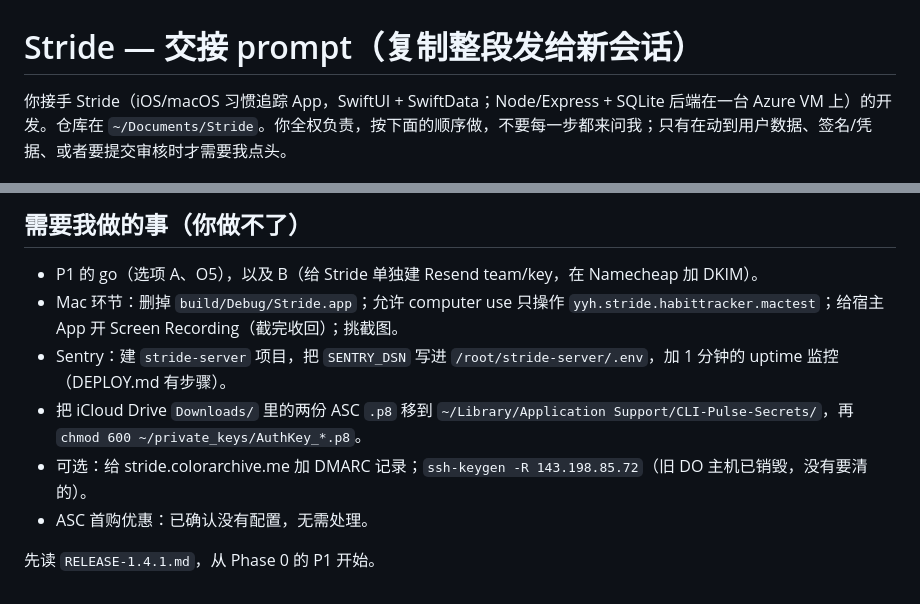
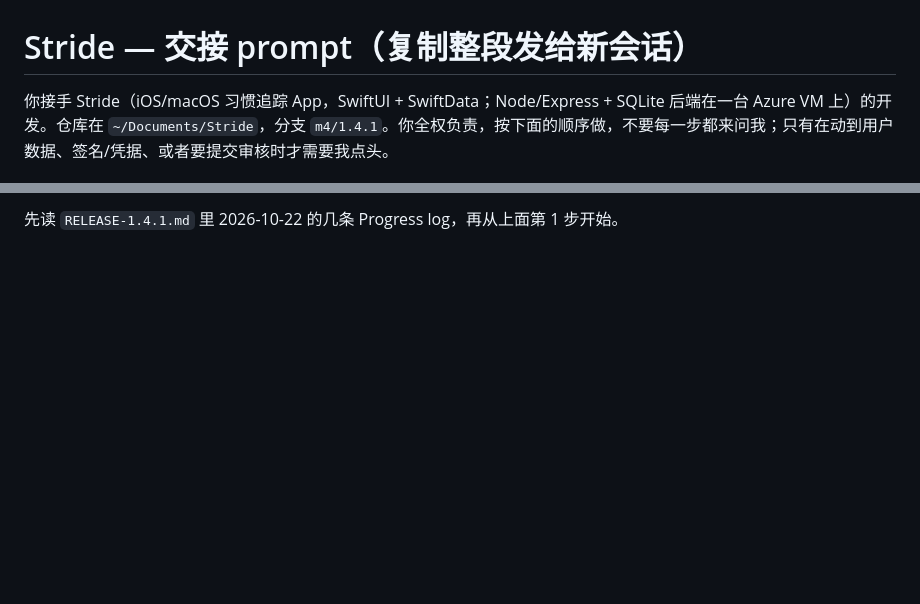
Before and after one commit to JasonYeYuhe/Stride, a Markdown page: NEXT_SESSION_PROMPT.md, 2 parts joined by grey strips. GitHub-like rendering; blank space fills up the shorter version.

Commit message:
docs: next-session handoff for the end of 1.4.1 (2026-10-22 state, the remaining owner steps)
Co-Authored-By: Claude Opus 5.5 <noreply@anthropic.com>

```diff
--- a/NEXT_SESSION_PROMPT.md
+++ b/NEXT_SESSION_PROMPT.md
@@ -1,4 +1,4 @@
 # Stride — 交接 prompt（复制整段发给新会话）
 
-你接手 Stride（iOS/macOS 习惯追踪 App，SwiftUI + SwiftData；Node/Express + SQLite 后端在一台 Azure VM 上）的开发。仓库在 `~/Documents/Stride`。你全权负责，按下面的顺序做，不要每一步都来问我；只有在动到用户数据、签名/凭据、或者要提交审核时才需要我点头。
+你接手 Stride（iOS/macOS 习惯追踪 App，SwiftUI + SwiftData；Node/Express + SQLite 后端在一台 Azure VM 上）的开发。仓库在 `~/Documents/Stride`，分支 `m4/1.4.1`。你全权负责，按下面的顺序做，不要每一步都来问我；只有在动到用户数据、签名/凭据、或者要提交审核时才需要我点头。
 
@@ -53,11 +43,2 @@
 
-## 需要我做的事（你做不了）
-
-- P1 的 go（选项 A、O5），以及 B（给 Stride 单独建 Resend team/key，在 Namecheap 加 DKIM）。
-- Mac 环节：删掉 `build/Debug/Stride.app`；允许 computer use 只操作 `yyh.stride.habittracker.mactest`；给宿主 App 开 Screen Recording（截完收回）；挑截图。
-- Sentry：建 `stride-server` 项目，把 `SENTRY_DSN` 写进 `/root/stride-server/.env`，加 1 分钟的 uptime 监控（DEPLOY.md 有步骤）。
-- 把 iCloud Drive `Downloads/` 里的两份 ASC `.p8` 移到 `~/Library/Application Support/CLI-Pulse-Secrets/`，再 `chmod 600 ~/private_keys/AuthKey_*.p8`。
-- 可选：给 stride.colorarchive.me 加 DMARC 记录；`ssh-keygen -R 143.198.85.72`（旧 DO 主机已销毁，没有要清的）。
-- ASC 首购优惠：已确认没有配置，无需处理。
-
-先读 `RELEASE-1.4.1.md`，从 Phase 0 的 P1 开始。
+先读 `RELEASE-1.4.1.md` 里 2026-10-22 的几条 Progress log，再从上面第 1 步开始。
```
Also changed, not shown: other parts of NEXT_SESSION_PROMPT.md (+30 -40 lines).
